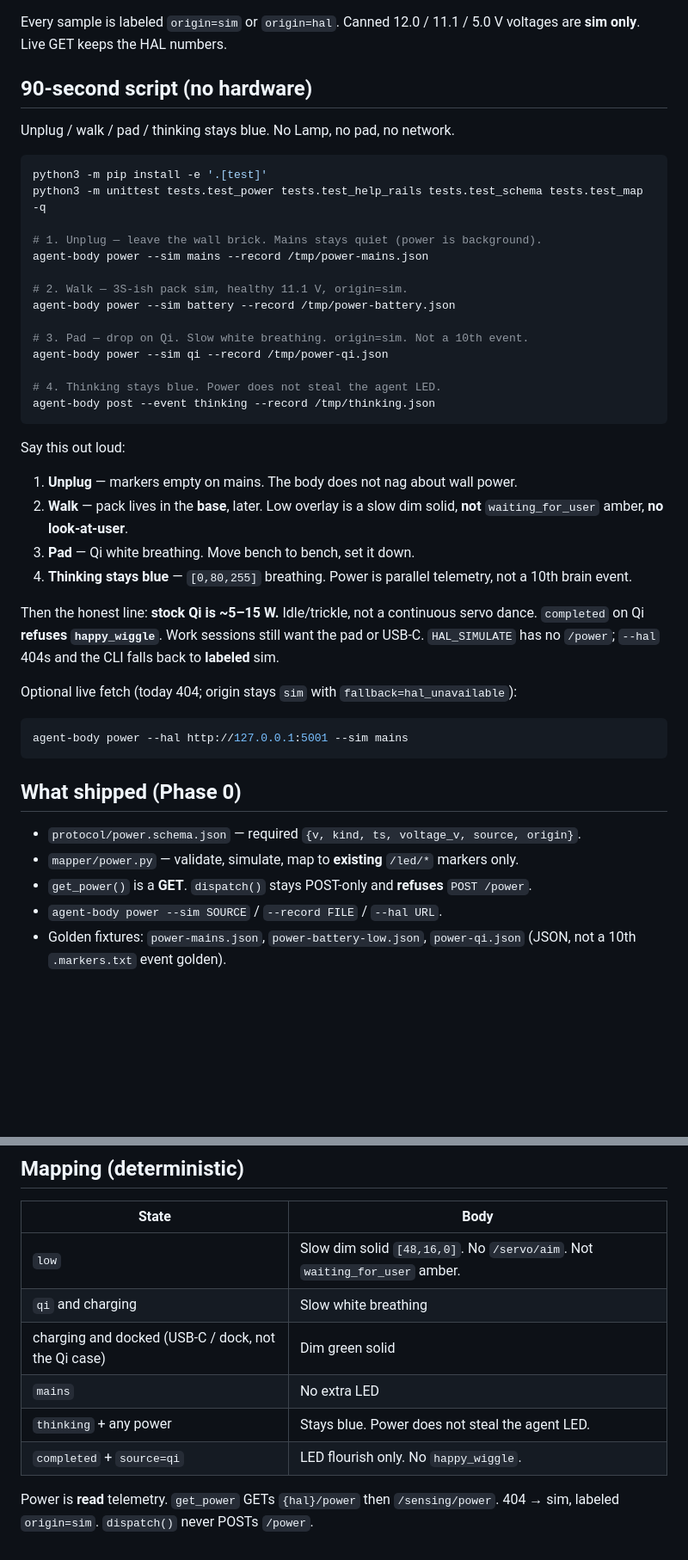
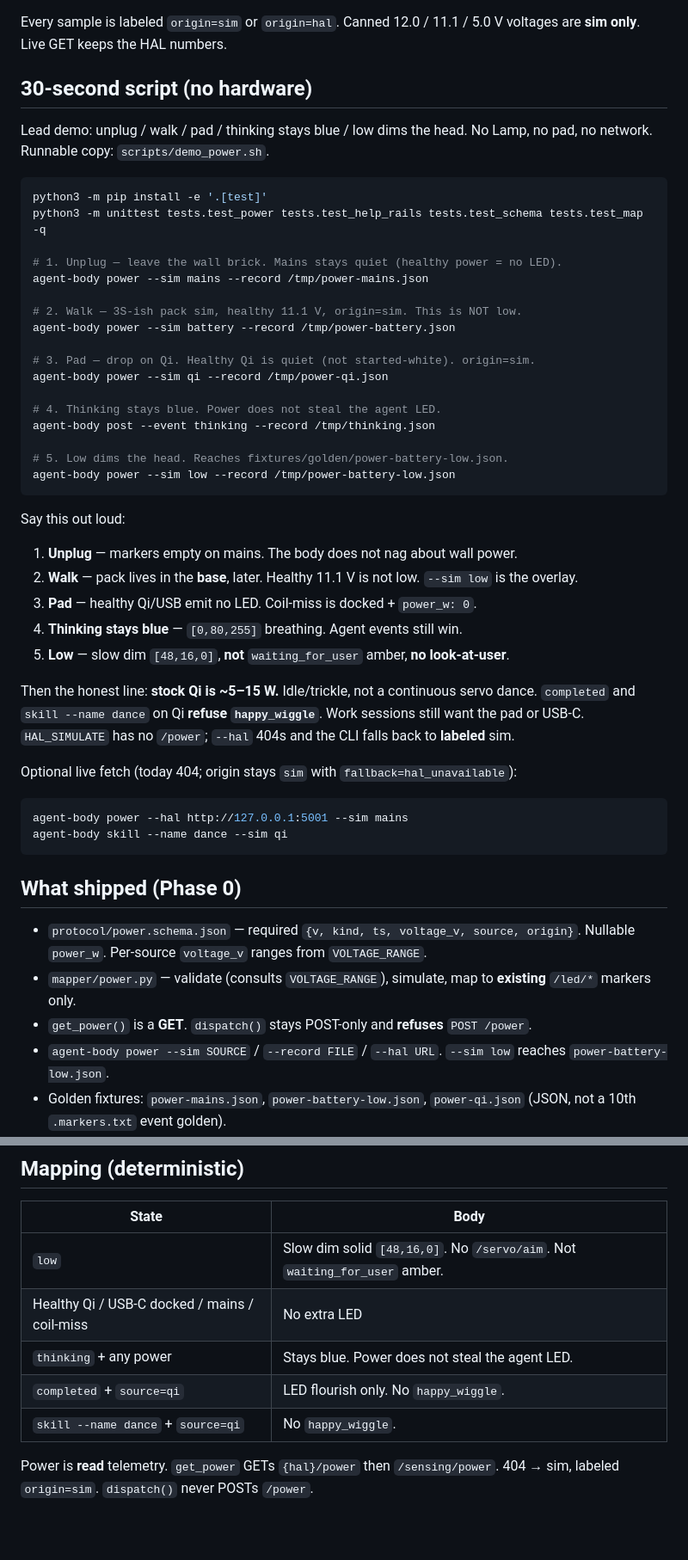
Before and after one commit to marctheshark3/agent-body-protocol, a Markdown page: docs/POWER.md, 2 parts joined by grey strips. Shown at 86% size. Drawn GitHub-style; blank space fills up the shorter version.

````diff
--- a/docs/POWER.md
+++ b/docs/POWER.md
@@ -6,48 +6,53 @@ Phase 0 (this PR) is protocol + simulation + LED mapping onto stock HAL routes.
 
 Every sample is labeled `origin=sim` or `origin=hal`. Canned 12.0 / 11.1 / 5.0 V voltages are **sim only**. Live GET keeps the HAL numbers.
 
-## 90-second script (no hardware)
+## 30-second script (no hardware)
 
-Unplug / walk / pad / thinking stays blue. No Lamp, no pad, no network.
+Lead demo: unplug / walk / pad / thinking stays blue / low dims the head. No Lamp, no pad, no network. Runnable copy: `scripts/demo_power.sh`.
 
 ```bash
 python3 -m pip install -e '.[test]'
 python3 -m unittest tests.test_power tests.test_help_rails tests.test_schema tests.test_map -q
 
-# 1. Unplug — leave the wall brick. Mains stays quiet (power is background).
+# 1. Unplug — leave the wall brick. Mains stays quiet (healthy power = no LED).
 agent-body power --sim mains --record /tmp/power-mains.json
 
-# 2. Walk — 3S-ish pack sim, healthy 11.1 V, origin=sim.
+# 2. Walk — 3S-ish pack sim, healthy 11.1 V, origin=sim. This is NOT low.
 agent-body power --sim battery --record /tmp/power-battery.json
 
-# 3. Pad — drop on Qi. Slow white breathing. origin=sim. Not a 10th event.
+# 3. Pad — drop on Qi. Healthy Qi is quiet (not started-white). origin=sim.
 agent-body power --sim qi --record /tmp/power-qi.json
 
 # 4. Thinking stays blue. Power does not steal the agent LED.
 agent-body post --event thinking --record /tmp/thinking.json
+
+# 5. Low dims the head. Reaches fixtures/golden/power-battery-low.json.
+agent-body power --sim low --record /tmp/power-battery-low.json
 ```
 
 Say this out loud:
 
 1. **Unplug** — markers empty on mains. The body does not nag about wall power.
-2. **Walk** — pack lives in the **base**, later. Low overlay is a slow dim solid, **not** `waiting_for_user` amber, **no look-at-user**.
-3. **Pad** — Qi white breathing. Move bench to bench, set it down.
-4. **Thinking stays blue** — `[0,80,255]` breathing. Power is parallel telemetry, not a 10th brain event.
+2. **Walk** — pack lives in the **base**, later. Healthy 11.1 V is not low. `--sim low` is the overlay.
+3. **Pad** — healthy Qi/USB emit no LED. Coil-miss is docked + `power_w: 0`.
+4. **Thinking stays blue** — `[0,80,255]` breathing. Agent events still win.
+5. **Low** — slow dim `[48,16,0]`, **not** `waiting_for_user` amber, **no look-at-user**.
 
-Then the honest line: **stock Qi is ~5–15 W.** Idle/trickle, not a continuous servo dance. `completed` on Qi **refuses `happy_wiggle`**. Work sessions still want the pad or USB-C. `HAL_SIMULATE` has no `/power`; `--hal` 404s and the CLI falls back to **labeled** sim.
+Then the honest line: **stock Qi is ~5–15 W.** Idle/trickle, not a continuous servo dance. `completed` and `skill --name dance` on Qi **refuse `happy_wiggle`**. Work sessions still want the pad or USB-C. `HAL_SIMULATE` has no `/power`; `--hal` 404s and the CLI falls back to **labeled** sim.
 
 Optional live fetch (today 404; origin stays `sim` with `fallback=hal_unavailable`):
 
 ```bash
 agent-body power --hal http://127.0.0.1:5001 --sim mains
+agent-body skill --name dance --sim qi
 ```
 
 ## What shipped (Phase 0)
 
-- `protocol/power.schema.json` — required `{v, kind, ts, voltage_v, source, origin}`.
-- `mapper/power.py` — validate, simulate, map to **existing** `/led/*` markers only.
+- `protocol/power.schema.json` — required `{v, kind, ts, voltage_v, source, origin}`. Nullable `power_w`. Per-source `voltage_v` ranges from `VOLTAGE_RANGE`.
+- `mapper/power.py` — validate (consults `VOLTAGE_RANGE`), simulate, map to **existing** `/led/*` markers only.
 - `get_power()` is a **GET**. `dispatch()` stays POST-only and **refuses** `POST /power`.
-- `agent-body power --sim SOURCE` / `--record FILE` / `--hal URL`.
+- `agent-body power --sim SOURCE` / `--record FILE` / `--hal URL`. `--sim low` reaches `power-battery-low.json`.
 - Golden fixtures: `power-mains.json`, `power-battery-low.json`, `power-qi.json` (JSON, not a 10th `.markers.txt` event golden).
 - Loopback `GET /power` returns the latest posted sample. Bind stays loopback. HAL URLs are loopback-only.
 
@@ -85,10 +92,9 @@ Stock Qi is about **5–15 W**. Enough to hold idle LEDs and trickle a pack. **N
 | State | Body |
 |---|---|
 | `low` | Slow dim solid `[48,16,0]`. No `/servo/aim`. Not `waiting_for_user` amber. |
-| `qi` and charging | Slow white breathing |
-| charging and docked (USB-C / dock, not the Qi case) | Dim green solid |
-| `mains` | No extra LED |
+| Healthy Qi / USB-C docked / mains / coil-miss | No extra LED |
 | `thinking` + any power | Stays blue. Power does not steal the agent LED. |
 | `completed` + `source=qi` | LED flourish only. No `happy_wiggle`. |
+| `skill --name dance` + `source=qi` | No `happy_wiggle`. |
 
 Power is **read** telemetry. `get_power` GETs `{hal}/power` then `/sensing/power`. 404 → sim, labeled `origin=sim`. `dispatch()` never POSTs `/power`.
````
Also changed, not shown: other parts of docs/POWER.md (+7 -5 lines), README.md (+3 -2 lines).
